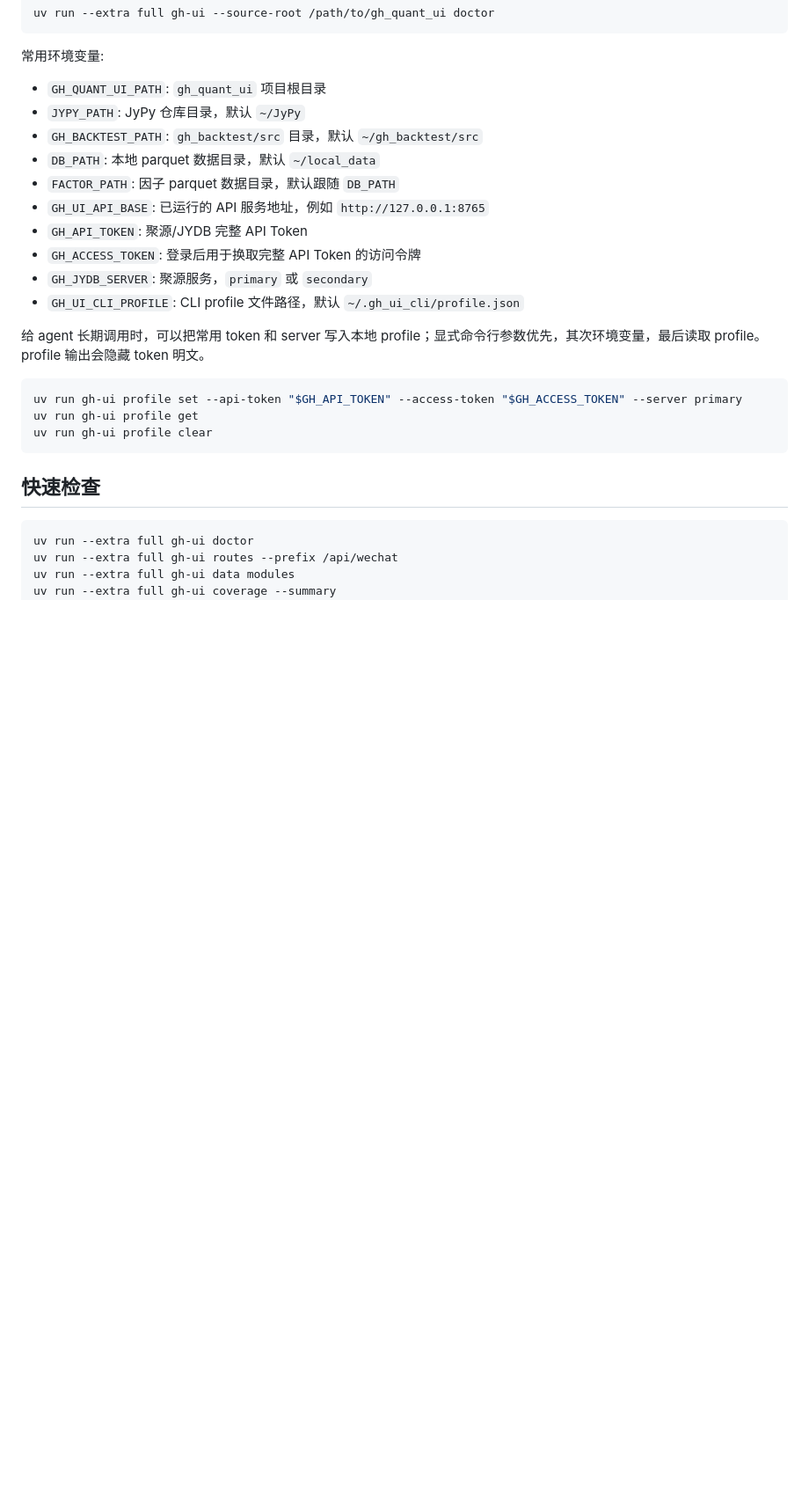
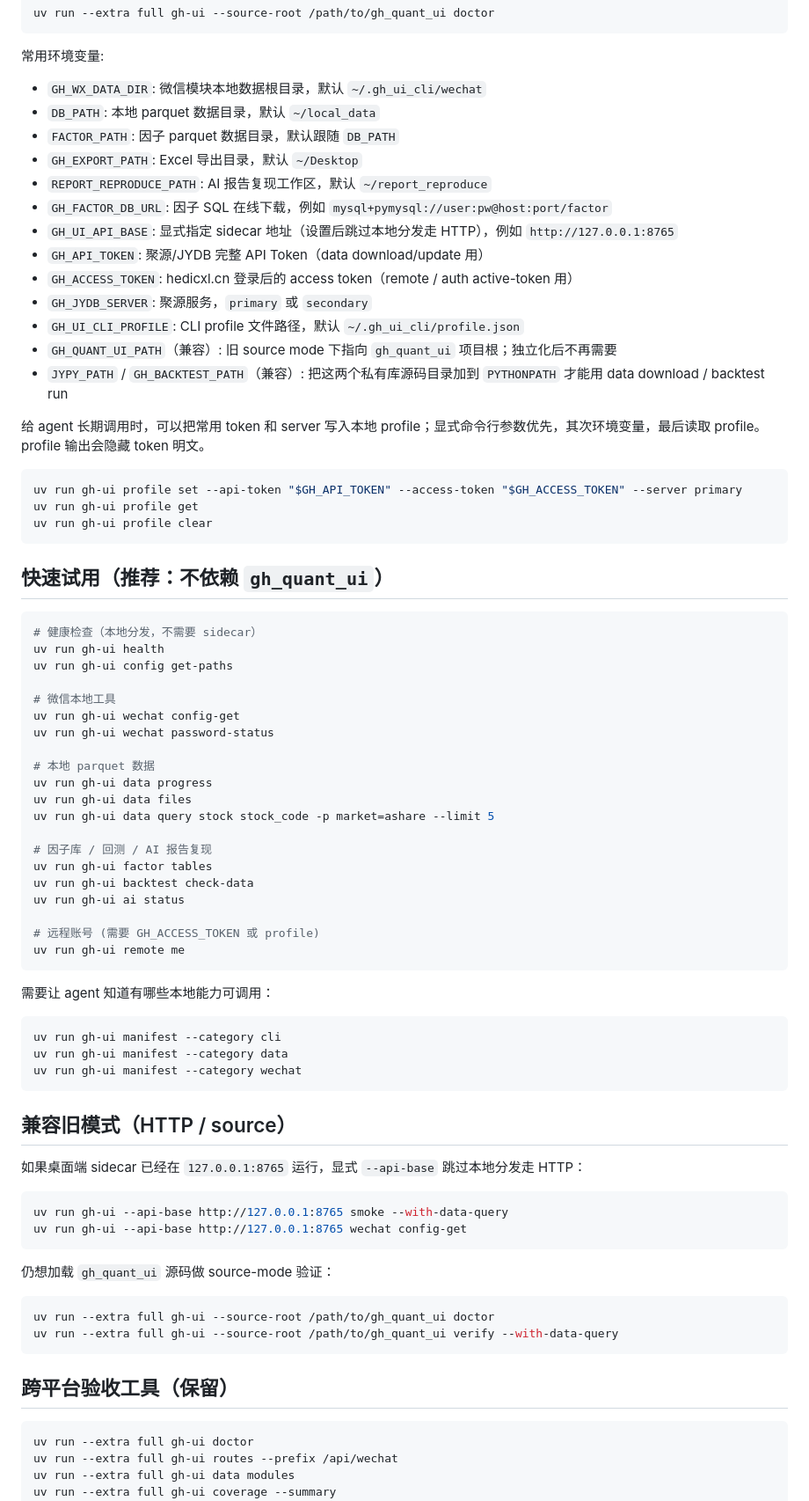
Before and after one commit to Hedicx2020/wx_official_cli, a Markdown page: README.md, the part around one of its changes. Shown at 88% size. Drawn GitHub-style; blank space fills up the shorter version.

````diff
--- a/README.md
+++ b/README.md
@@ -40,16 +58,19 @@ uv run --extra full gh-ui --source-root /path/to/gh_quant_ui doctor
 
 常用环境变量:
 
-- `GH_QUANT_UI_PATH`: `gh_quant_ui` 项目根目录
-- `JYPY_PATH`: JyPy 仓库目录，默认 `~/JyPy`
-- `GH_BACKTEST_PATH`: `gh_backtest/src` 目录，默认 `~/gh_backtest/src`
+- `GH_WX_DATA_DIR`: 微信模块本地数据根目录，默认 `~/.gh_ui_cli/wechat`
 - `DB_PATH`: 本地 parquet 数据目录，默认 `~/local_data`
 - `FACTOR_PATH`: 因子 parquet 数据目录，默认跟随 `DB_PATH`
-- `GH_UI_API_BASE`: 已运行的 API 服务地址，例如 `http://127.0.0.1:8765`
-- `GH_API_TOKEN`: 聚源/JYDB 完整 API Token
-- `GH_ACCESS_TOKEN`: 登录后用于换取完整 API Token 的访问令牌
+- `GH_EXPORT_PATH`: Excel 导出目录，默认 `~/Desktop`
+- `REPORT_REPRODUCE_PATH`: AI 报告复现工作区，默认 `~/report_reproduce`
+- `GH_FACTOR_DB_URL`: 因子 SQL 在线下载，例如 `mysql+pymysql://user:pw@host:port/factor`
+- `GH_UI_API_BASE`: 显式指定 sidecar 地址（设置后跳过本地分发走 HTTP），例如 `http://127.0.0.1:8765`
+- `GH_API_TOKEN`: 聚源/JYDB 完整 API Token（data download/update 用）
+- `GH_ACCESS_TOKEN`: hedicxl.cn 登录后的 access token（remote / auth active-token 用）
 - `GH_JYDB_SERVER`: 聚源服务，`primary` 或 `secondary`
 - `GH_UI_CLI_PROFILE`: CLI profile 文件路径，默认 `~/.gh_ui_cli/profile.json`
+- `GH_QUANT_UI_PATH`（兼容）: 旧 source mode 下指向 `gh_quant_ui` 项目根；独立化后不再需要
+- `JYPY_PATH` / `GH_BACKTEST_PATH`（兼容）: 把这两个私有库源码目录加到 `PYTHONPATH` 才能用 data download / backtest run
 
 给 agent 长期调用时，可以把常用 token 和 server 写入本地 profile；显式命令行参数优先，其次环境变量，最后读取 profile。profile 输出会隐藏 token 明文。
 
@@ -59,7 +80,56 @@ uv run gh-ui profile get
 uv run gh-ui profile clear
 ```
 
-## 快速检查
+## 快速试用（推荐：不依赖 `gh_quant_ui`）
+
+```bash
+# 健康检查（本地分发，不需要 sidecar）
+uv run gh-ui health
+uv run gh-ui config get-paths
+
+# 微信本地工具
+uv run gh-ui wechat config-get
+uv run gh-ui wechat password-status
+
+# 本地 parquet 数据
+uv run gh-ui data progress
+uv run gh-ui data files
+uv run gh-ui data query stock stock_code -p market=ashare --limit 5
+
+# 因子库 / 回测 / AI 报告复现
+uv run gh-ui factor tables
+uv run gh-ui backtest check-data
+uv run gh-ui ai status
+
+# 远程账号 (需要 GH_ACCESS_TOKEN 或 profile)
+uv run gh-ui remote me
+```
+
+需要让 agent 知道有哪些本地能力可调用：
+
+```bash
+uv run gh-ui manifest --category cli
+uv run gh-ui manifest --category data
+uv run gh-ui manifest --category wechat
+```
+
+## 兼容旧模式（HTTP / source）
+
+如果桌面端 sidecar 已经在 `127.0.0.1:8765` 运行，显式 `--api-base` 跳过本地分发走 HTTP：
+
+```bash
+uv run gh-ui --api-base http://127.0.0.1:8765 smoke --with-data-query
+uv run gh-ui --api-base http://127.0.0.1:8765 wechat config-get
+```
+
+仍想加载 `gh_quant_ui` 源码做 source-mode 验证：
+
+```bash
+uv run --extra full gh-ui --source-root /path/to/gh_quant_ui doctor
+uv run --extra full gh-ui --source-root /path/to/gh_quant_ui verify --with-data-query
+```
+
+## 跨平台验收工具（保留）
 
 ```bash
 uv run --extra full gh-ui doctor
````
Also changed, not shown: other parts of README.md (+51 -22 lines).
